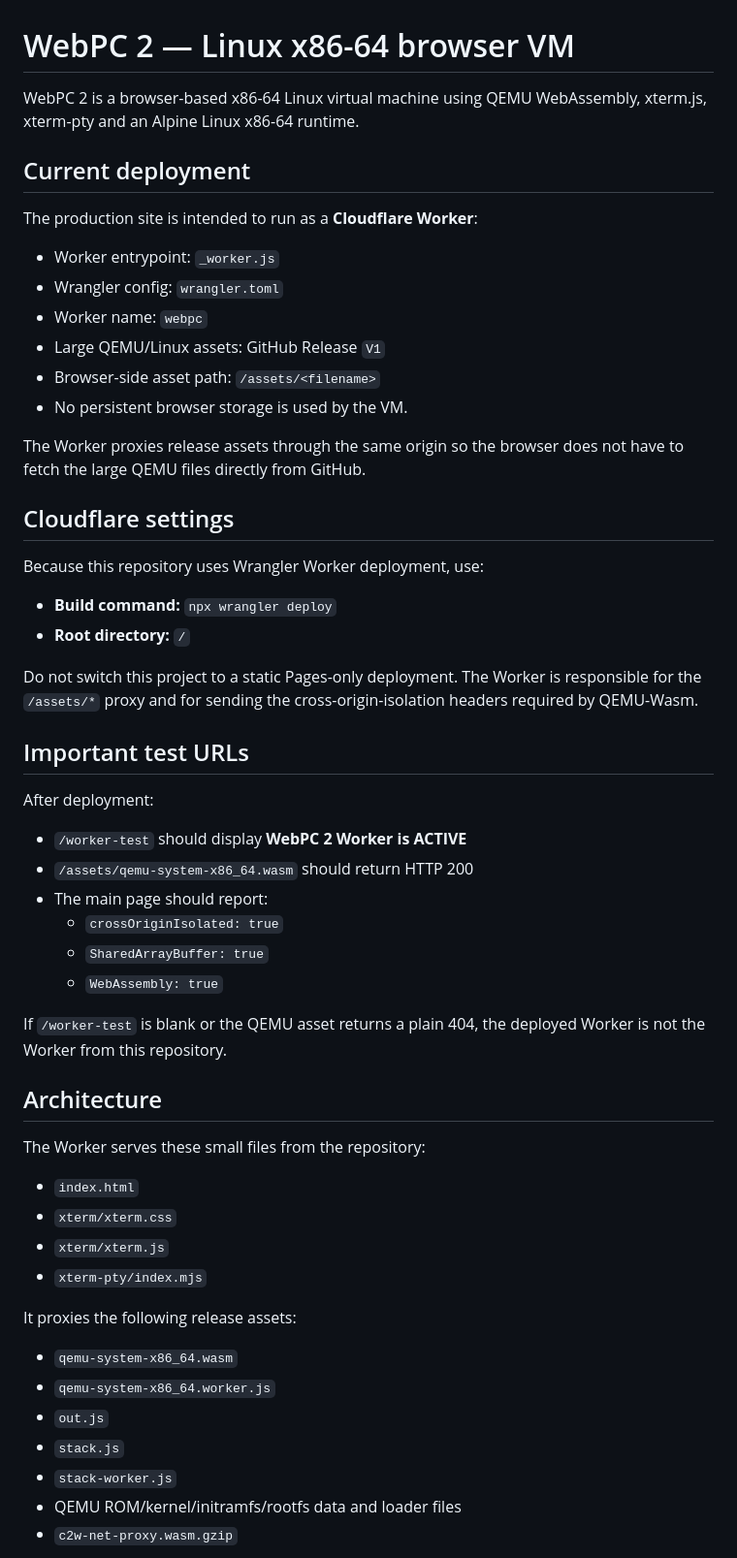
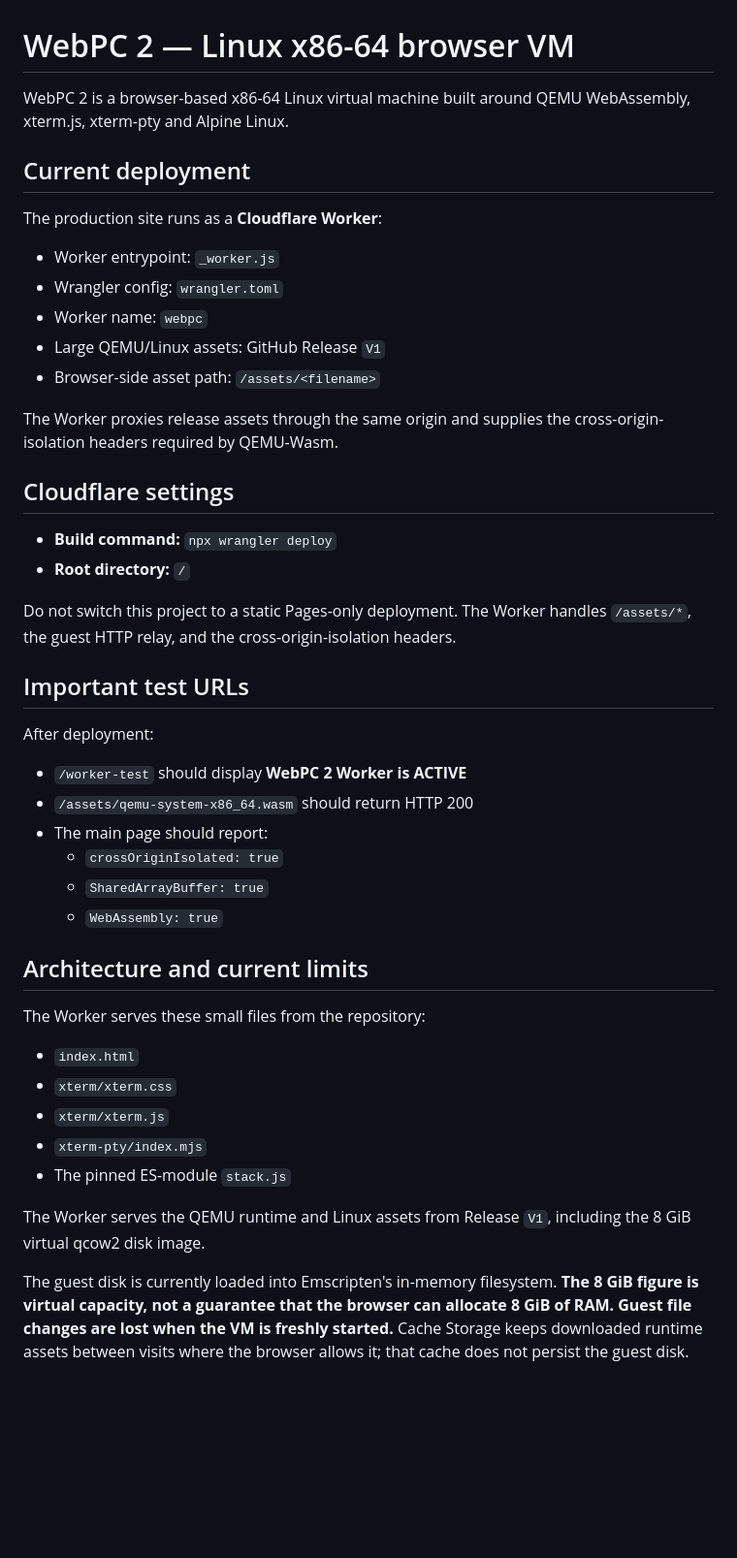
Before and after one commit to bowslicegames/Webpc-2, a Markdown page: README.md, the part around one of its changes. Shown at 97% size. Drawn GitHub-style; blank space fills up the shorter version.

```diff
--- a/README.md
+++ b/README.md
@@ -1,28 +1,25 @@
 # WebPC 2 — Linux x86-64 browser VM
 
-WebPC 2 is a browser-based x86-64 Linux virtual machine using QEMU WebAssembly, xterm.js, xterm-pty and an Alpine Linux x86-64 runtime.
+WebPC 2 is a browser-based x86-64 Linux virtual machine built around QEMU WebAssembly, xterm.js, xterm-pty and Alpine Linux.
 
 ## Current deployment
 
-The production site is intended to run as a **Cloudflare Worker**:
+The production site runs as a **Cloudflare Worker**:
 
 - Worker entrypoint: `_worker.js`
 - Wrangler config: `wrangler.toml`
 - Worker name: `webpc`
 - Large QEMU/Linux assets: GitHub Release `V1`
 - Browser-side asset path: `/assets/<filename>`
-- No persistent browser storage is used by the VM.
 
-The Worker proxies release assets through the same origin so the browser does not have to fetch the large QEMU files directly from GitHub.
+The Worker proxies release assets through the same origin and supplies the cross-origin-isolation headers required by QEMU-Wasm.
 
 ## Cloudflare settings
-
-Because this repository uses Wrangler Worker deployment, use:
 
 - **Build command:** `npx wrangler deploy`
 - **Root directory:** `/`
 
-Do not switch this project to a static Pages-only deployment. The Worker is responsible for the `/assets/*` proxy and for sending the cross-origin-isolation headers required by QEMU-Wasm.
+Do not switch this project to a static Pages-only deployment. The Worker handles `/assets/*`, the guest HTTP relay, and the cross-origin-isolation headers.
 
 ## Important test URLs
 
@@ -35,9 +32,7 @@ After deployment:
   - `SharedArrayBuffer: true`
   - `WebAssembly: true`
 
-If `/worker-test` is blank or the QEMU asset returns a plain 404, the deployed Worker is not the Worker from this repository.
-
-## Architecture
+## Architecture and current limits
 
 The Worker serves these small files from the repository:
 
@@ -45,14 +40,9 @@ The Worker serves these small files from the repository:
 - `xterm/xterm.css`
 - `xterm/xterm.js`
 - `xterm-pty/index.mjs`
+- The pinned ES-module `stack.js`
 
-It proxies the following release assets:
+The Worker serves the QEMU runtime and Linux assets from Release `V1`, including the 8 GiB virtual qcow2 disk image.
 
-- `qemu-system-x86_64.wasm`
-- `qemu-system-x86_64.worker.js`
-- `out.js`
-- `stack.js`
-- `stack-worker.js`
-- QEMU ROM/kernel/initramfs/rootfs data and loader files
-- `c2w-net-proxy.wasm.gzip`
+The guest disk is currently loaded into Emscripten's in-memory filesystem. **The 8 GiB figure is virtual capacity, not a guarantee that the browser can allocate 8 GiB of RAM. Guest file changes are lost when the VM is freshly started.** Cache Storage keeps downloaded runtime assets between visits where the browser allows it; that cache does not persist the guest disk.
 
```
Also changed, not shown: other parts of README.md (+24 -12 lines).
